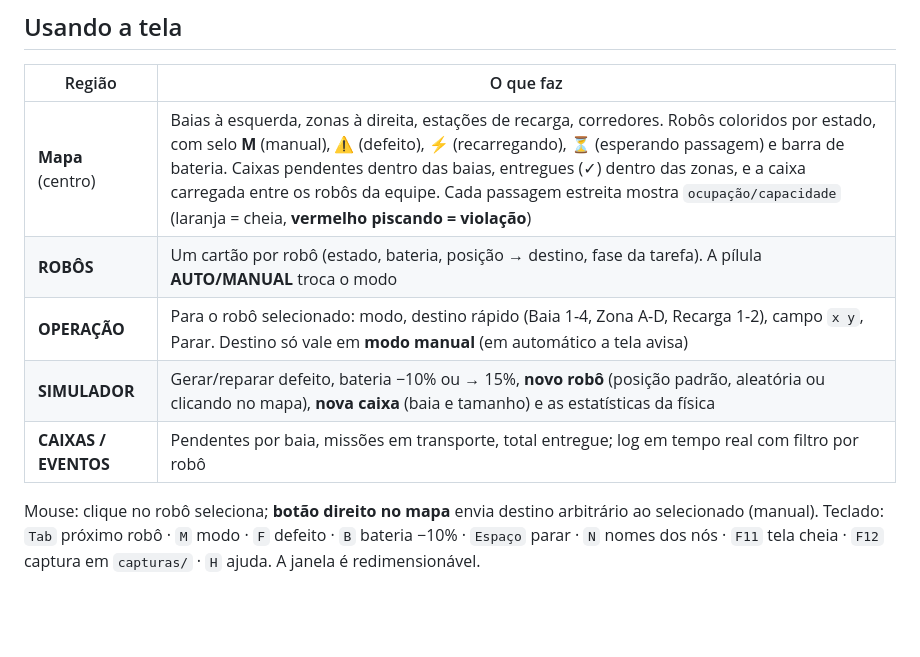
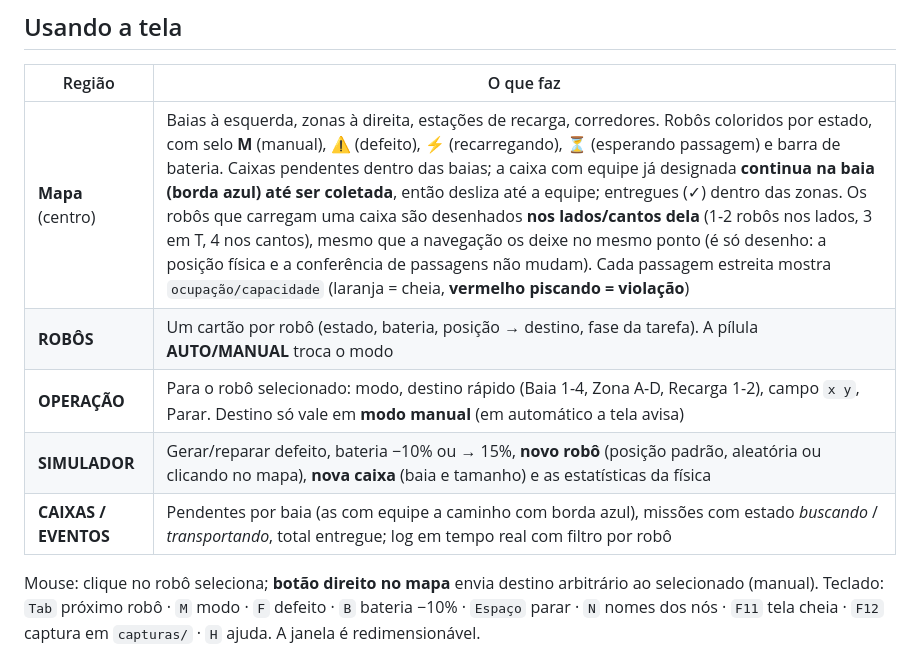
Before and after one commit to Ebahias/ATR_proj, a Markdown page: simulador/README.md, the part around one of its changes. GitHub-like rendering; blank space fills up the shorter version.

```diff
--- a/simulador/README.md
+++ b/simulador/README.md
@@ -53,11 +53,11 @@ Gestor criar a `/atr_frota` antes de abri-la.
 
 | Região | O que faz |
 |---|---|
-| **Mapa** (centro) | Baias à esquerda, zonas à direita, estações de recarga, corredores. Robôs coloridos por estado, com selo **M** (manual), ⚠ (defeito), ⚡ (recarregando), ⏳ (esperando passagem) e barra de bateria. Caixas pendentes dentro das baias, entregues (✓) dentro das zonas, e a caixa carregada entre os robôs da equipe. Cada passagem estreita mostra `ocupação/capacidade` (laranja = cheia, **vermelho piscando = violação**) |
+| **Mapa** (centro) | Baias à esquerda, zonas à direita, estações de recarga, corredores. Robôs coloridos por estado, com selo **M** (manual), ⚠ (defeito), ⚡ (recarregando), ⏳ (esperando passagem) e barra de bateria. Caixas pendentes dentro das baias; a caixa com equipe já designada **continua na baia (borda azul) até ser coletada**, então desliza até a equipe; entregues (✓) dentro das zonas. Os robôs que carregam uma caixa são desenhados **nos lados/cantos dela** (1-2 robôs nos lados, 3 em T, 4 nos cantos), mesmo que a navegação os deixe no mesmo ponto (é só desenho: a posição física e a conferência de passagens não mudam). Cada passagem estreita mostra `ocupação/capacidade` (laranja = cheia, **vermelho piscando = violação**) |
 | **ROBÔS** | Um cartão por robô (estado, bateria, posição → destino, fase da tarefa). A pílula **AUTO/MANUAL** troca o modo |
 | **OPERAÇÃO** | Para o robô selecionado: modo, destino rápido (Baia 1-4, Zona A-D, Recarga 1-2), campo `x y`, Parar. Destino só vale em **modo manual** (em automático a tela avisa) |
 | **SIMULADOR** | Gerar/reparar defeito, bateria −10% ou → 15%, **novo robô** (posição padrão, aleatória ou clicando no mapa), **nova caixa** (baia e tamanho) e as estatísticas da física |
-| **CAIXAS / EVENTOS** | Pendentes por baia, missões em transporte, total entregue; log em tempo real com filtro por robô |
+| **CAIXAS / EVENTOS** | Pendentes por baia (as com equipe a caminho com borda azul), missões com estado *buscando* / *transportando*, total entregue; log em tempo real com filtro por robô |
 
 Mouse: clique no robô seleciona; **botão direito no mapa** envia destino arbitrário ao selecionado (manual).
 Teclado: `Tab` próximo robô · `M` modo · `F` defeito · `B` bateria −10% · `Espaço` parar · `N` nomes dos nós ·
```
Also changed, not shown: other parts of simulador/README.md (+16 -1 lines), simulador/docs/tela_caixa_reservada.png (added), simulador/docs/tela_defeito.png, simulador/docs/tela_entregas.png, simulador/docs/tela_transporte.png, 6 other files.
